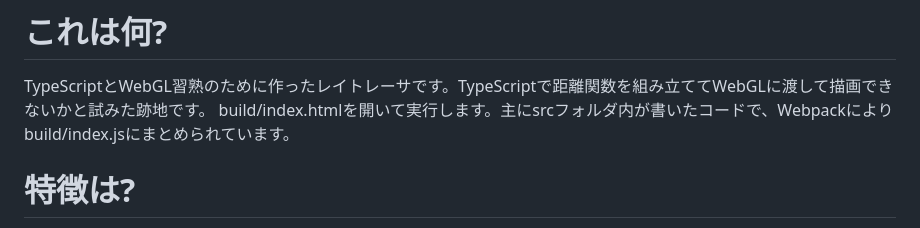
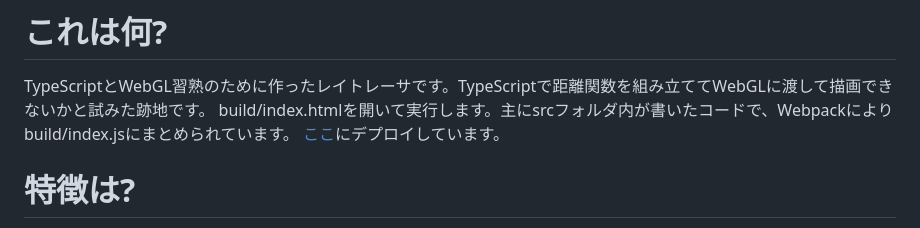
Before and after one commit to hyranno/raymarch_webgl, a Markdown page: README.md, the part around the change. Drawn GitHub-style.

Commit message:
add link

```diff
--- a/README.md
+++ b/README.md
@@ -1,6 +1,7 @@
 # これは何?
 TypeScriptとWebGL習熟のために作ったレイトレーサです。TypeScriptで距離関数を組み立ててWebGLに渡して描画できないかと試みた跡地です。
 build/index.htmlを開いて実行します。主にsrcフォルダ内が書いたコードで、Webpackによりbuild/index.jsにまとめられています。
+[ここ](http://uncotechhack.net/preview/raymarch_webgl/)にデプロイしています。
 
 # 特徴は?
 TypeScriptから距離関数やプロシージャルなマテリアルを組み立てることができます。
```
